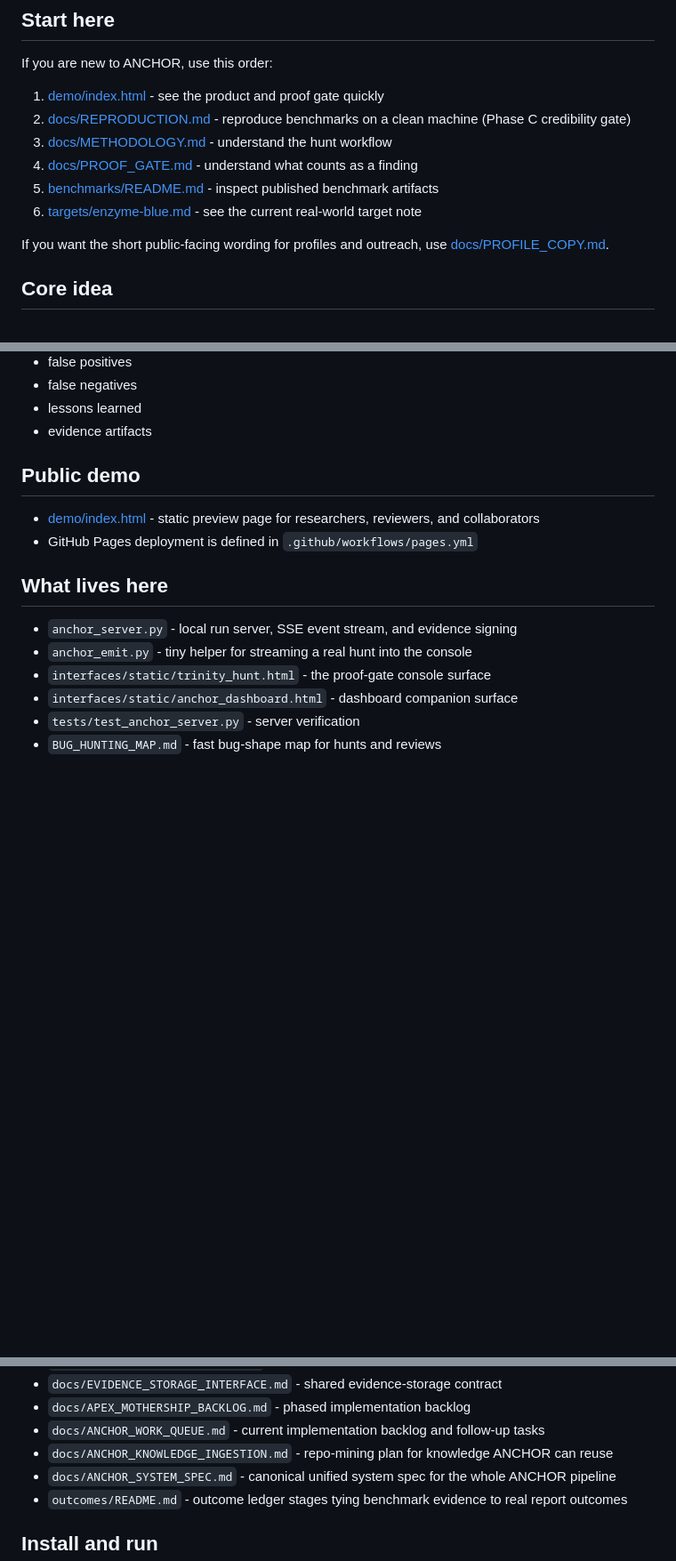
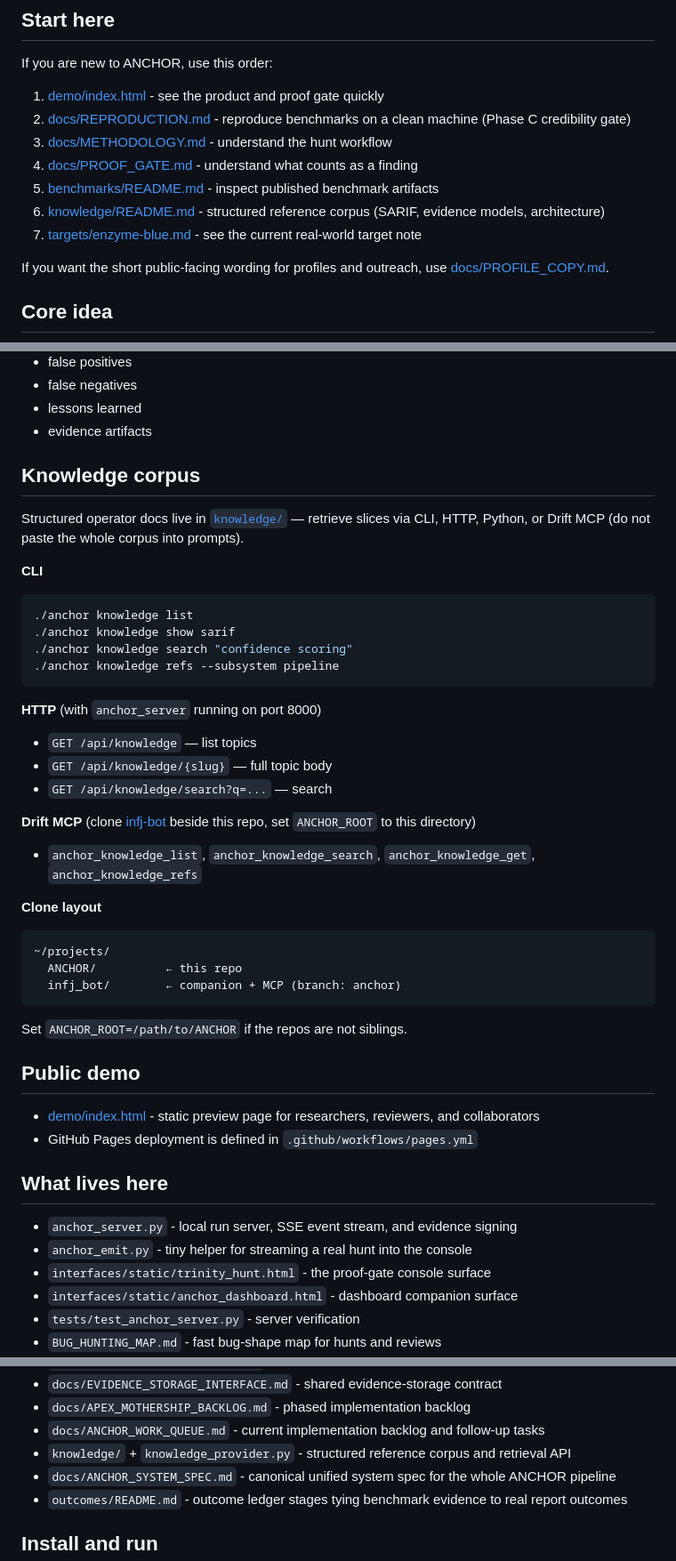
Before and after one commit to timeless-hayoka/ANCHOR, a Markdown page: README.md, 3 parts joined by grey strips. Shown at 89% size. Drawn GitHub-style; blank space fills up the shorter version.

Commit message:
Document knowledge corpus discovery in README.
Add CLI, HTTP, MCP, and clone-layout instructions so operators can find and use the structured knowledge/ reference without stuffing docs into prompts.

Co-authored-by: Cursor <cursoragent@cursor.com>

````diff
--- a/README.md
+++ b/README.md
@@ -19,7 +19,8 @@ If you are new to ANCHOR, use this order:
 3. [docs/METHODOLOGY.md](docs/METHODOLOGY.md) - understand the hunt workflow
 4. [docs/PROOF_GATE.md](docs/PROOF_GATE.md) - understand what counts as a finding
 5. [benchmarks/README.md](benchmarks/README.md) - inspect published benchmark artifacts
-6. [targets/enzyme-blue.md](targets/enzyme-blue.md) - see the current real-world target note
+6. [knowledge/README.md](knowledge/README.md) - structured reference corpus (SARIF, evidence models, architecture)
+7. [targets/enzyme-blue.md](targets/enzyme-blue.md) - see the current real-world target note
 
 If you want the short public-facing wording for profiles and outreach, use [docs/PROFILE_COPY.md](docs/PROFILE_COPY.md).
 
@@ -90,6 +91,39 @@ Each benchmark records:
 - lessons learned
 - evidence artifacts
 
+## Knowledge corpus
+
+Structured operator docs live in [`knowledge/`](knowledge/README.md) — retrieve slices via CLI, HTTP, Python, or Drift MCP (do not paste the whole corpus into prompts).
+
+**CLI**
+
+```bash
+./anchor knowledge list
+./anchor knowledge show sarif
+./anchor knowledge search "confidence scoring"
+./anchor knowledge refs --subsystem pipeline
+```
+
+**HTTP** (with `anchor_server` running on port 8000)
+
+- `GET /api/knowledge` — list topics
+- `GET /api/knowledge/{slug}` — full topic body
+- `GET /api/knowledge/search?q=...` — search
+
+**Drift MCP** (clone [infj-bot](https://github.com/timeless-hayoka/infj-bot) beside this repo, set `ANCHOR_ROOT` to this directory)
+
+- `anchor_knowledge_list`, `anchor_knowledge_search`, `anchor_knowledge_get`, `anchor_knowledge_refs`
+
+**Clone layout**
+
+```text
+~/projects/
+  ANCHOR/          ← this repo
+  infj_bot/        ← companion + MCP (branch: anchor)
+```
+
+Set `ANCHOR_ROOT=/path/to/ANCHOR` if the repos are not siblings.
+
 
 ## Public demo
 
@@ -114,7 +148,7 @@ Each benchmark records:
 - `docs/EVIDENCE_STORAGE_INTERFACE.md` - shared evidence-storage contract
 - `docs/APEX_MOTHERSHIP_BACKLOG.md` - phased implementation backlog
 - `docs/ANCHOR_WORK_QUEUE.md` - current implementation backlog and follow-up tasks
-- `docs/ANCHOR_KNOWLEDGE_INGESTION.md` - repo-mining plan for knowledge ANCHOR can reuse
+- `knowledge/` + `knowledge_provider.py` - structured reference corpus and retrieval API
 - `docs/ANCHOR_SYSTEM_SPEC.md` - canonical unified system spec for the whole ANCHOR pipeline
 - `outcomes/README.md` - outcome ledger stages tying benchmark evidence to real report outcomes
 
````
